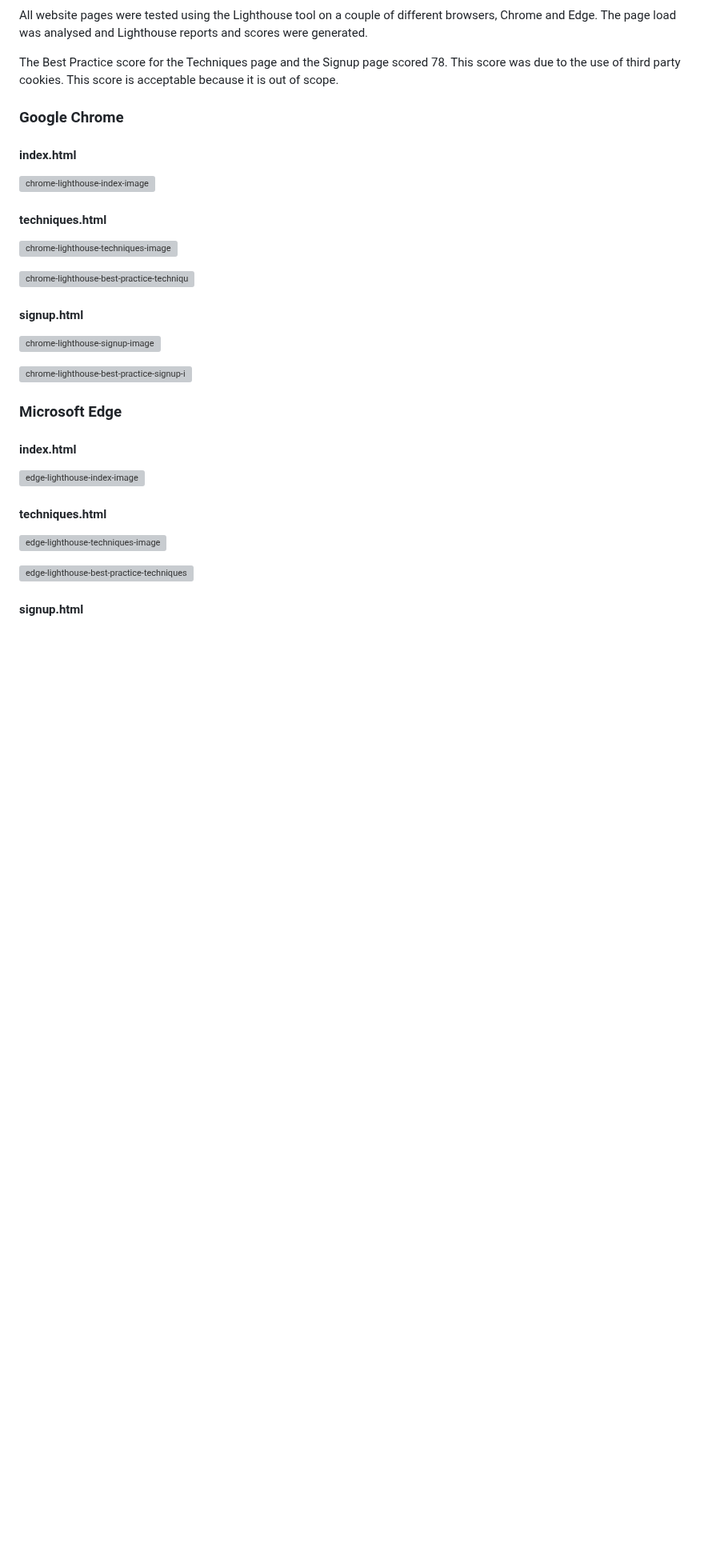
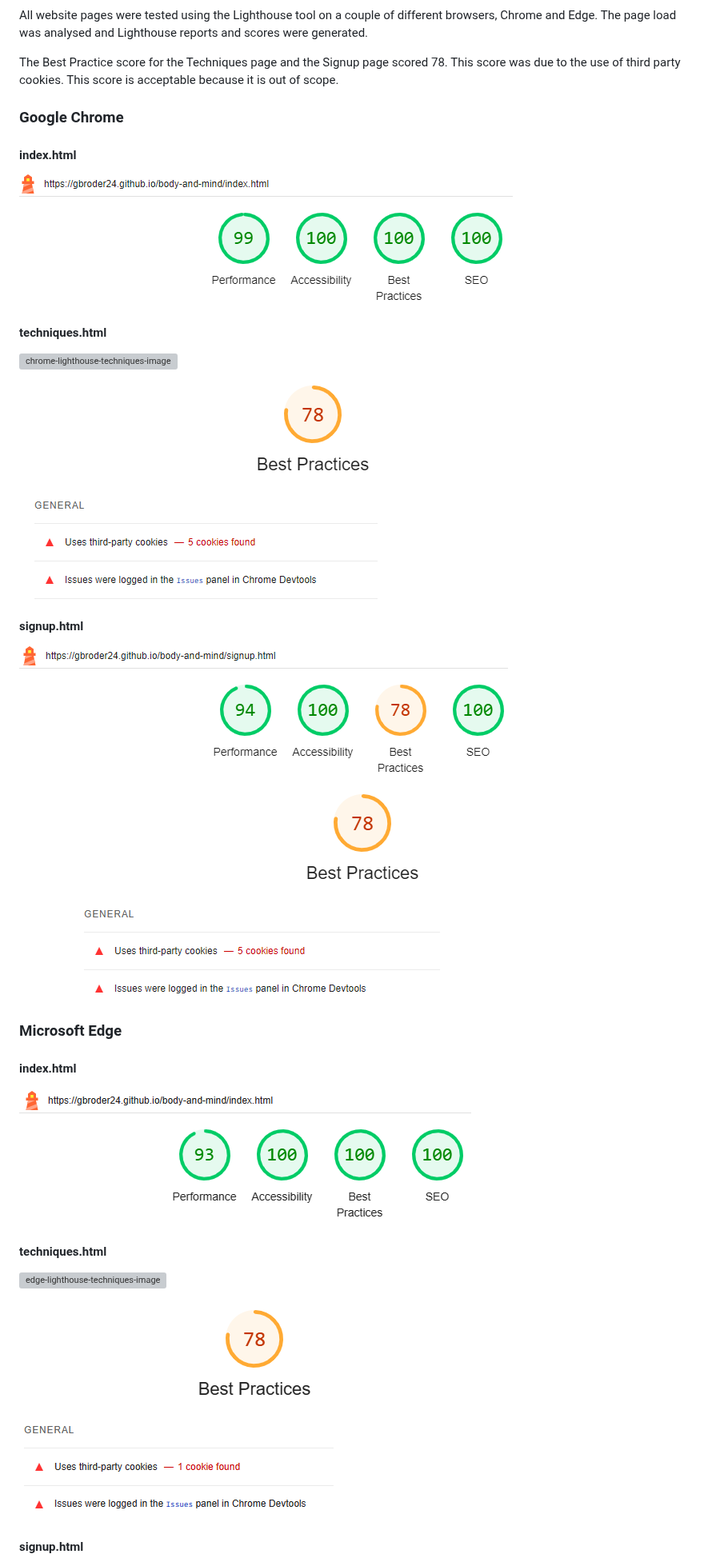
Before and after one commit to gbroder24/body-and-mind, a Markdown page: README.md, the part around one of its changes. Shown at 80% size. Rendered like a GitHub page; blank space fills up the shorter version; grey boxes are pictures that could not be loaded.

Commit message:
Doc: update file path for document images in the readme.md file.

```diff
--- a/README.md
+++ b/README.md
@@ -319,7 +319,7 @@ The Best Practice score for the Techniques page and the Signup page scored 78. T
 
 #### index.html
 
-![chrome-lighthouse-index-image](assets/documentation/lighthouse/chrome/index.PNG)
+![chrome-lighthouse-index-image](documentation/lighthouse/chrome/index.PNG)
 
 #### techniques.html
 
@@ -327,17 +327,17 @@ The Best Practice score for the Techniques page and the Signup page scored 78. T
 
-![chrome-lighthouse-best-practice-techniques-image](assets/documentation/lighthouse/chrome/techniques-best-practice.PNG)
+![chrome-lighthouse-best-practice-techniques-image](documentation/lighthouse/chrome/techniques-best-practice.PNG)
 
 #### signup.html
 
-![chrome-lighthouse-signup-image](assets/documentation/lighthouse/chrome/signup.PNG)
+![chrome-lighthouse-signup-image](documentation/lighthouse/chrome/signup.PNG)
 
-![chrome-lighthouse-best-practice-signup-image](assets/documentation/lighthouse/chrome/signup-best-practice.PNG)
+![chrome-lighthouse-best-practice-signup-image](documentation/lighthouse/chrome/signup-best-practice.PNG)
 
 ### Microsoft Edge
 
 #### index.html
 
-![edge-lighthouse-index-image](assets/documentation/lighthouse/edge/index.PNG)
+![edge-lighthouse-index-image](documentation/lighthouse/edge/index.PNG)
 
 #### techniques.html
 
@@ -345,5 +345,5 @@ The Best Practice score for the Techniques page and the Signup page scored 78. T
 
-![edge-lighthouse-best-practice-techniques-image](assets/documentation/lighthouse/edge/techniques-best-practice.PNG)
+![edge-lighthouse-best-practice-techniques-image](documentation/lighthouse/edge/techniques-best-practice.PNG)
 
 #### signup.html
 
```
Also changed, not shown: other parts of README.md (+30 -30 lines).
